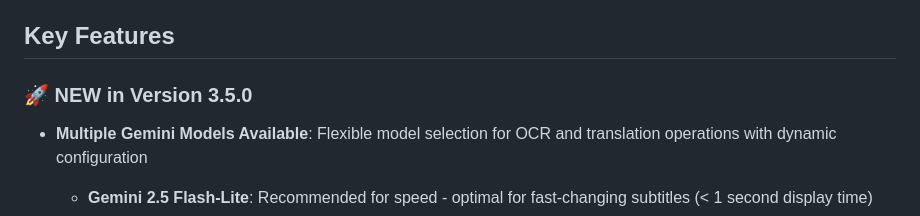
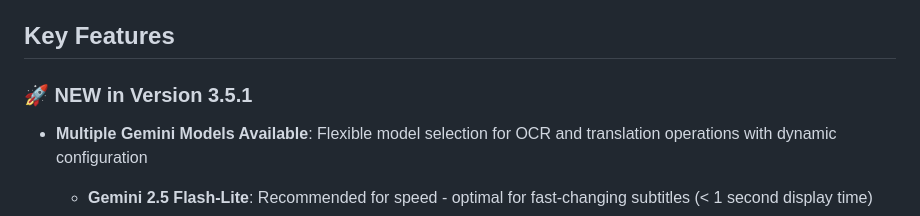
Before and after one commit to vsex7/OCR-Translator, a Markdown page: README.md, the part around the change. GitHub-like rendering.

```diff
--- a/README.md
+++ b/README.md
@@ -20,7 +20,7 @@ This application was developed or rather vibe-coded with the support of the foll
 
 ## Key Features
 
-### 🚀 NEW in Version 3.5.0
+### 🚀 NEW in Version 3.5.1
 
 - **Multiple Gemini Models Available**: Flexible model selection for OCR and translation operations with dynamic configuration
   - **Gemini 2.5 Flash-Lite**: Recommended for speed - optimal for fast-changing subtitles (< 1 second display time)
```
